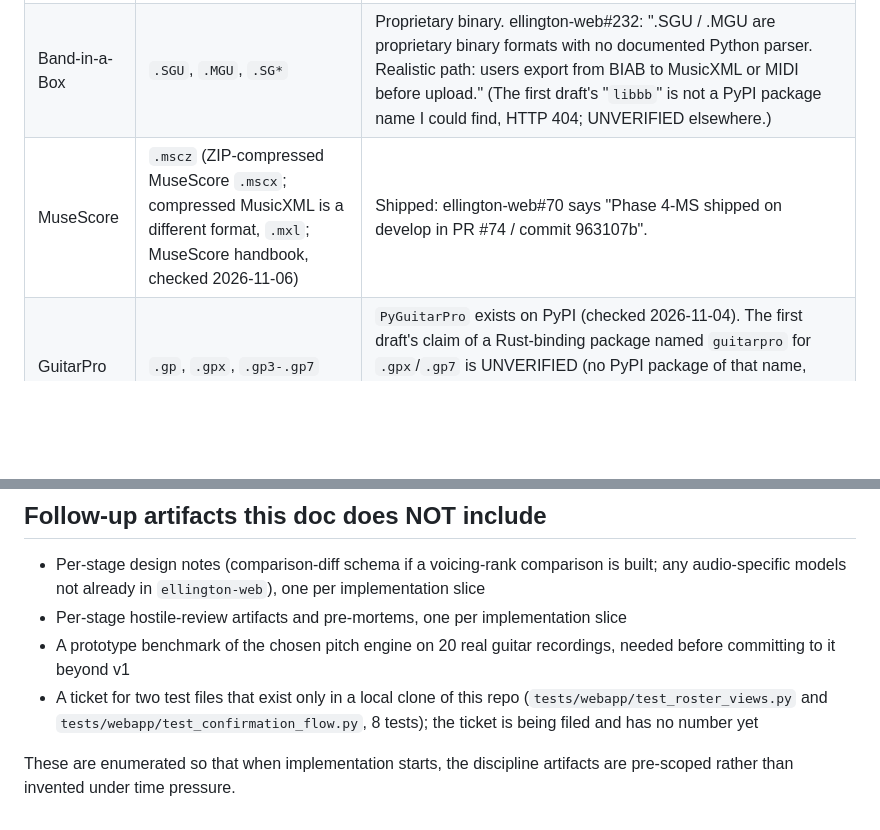
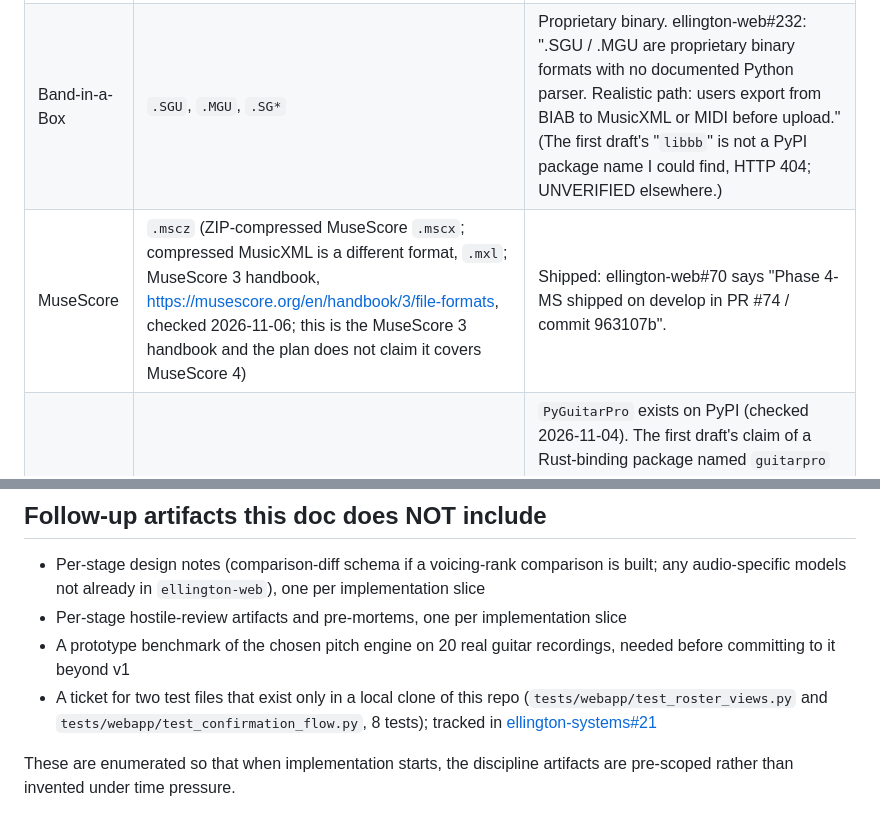
Before and after one commit to siege-analytics/ellington-systems, a Markdown page: plans/audio-pipeline-plan.md, 2 parts joined by grey strips. Drawn GitHub-style; blank space fills up the shorter version.

```diff
--- a/plans/audio-pipeline-plan.md
+++ b/plans/audio-pipeline-plan.md
@@ -58,7 +58,7 @@ Where the audio code lives is **recorded but not yet confirmed** (see "Decisions
 |---|---|---|
 | iReal Pro | `.html` or `.txt` payload; iRealPro URL scheme | Implemented in `ellington-web`: ellington-web#232 says "`ingest/irealpro/parser.py` + `ingest/irealpro/importer.py` ... `pyRealParser` is in `docker/requirements.txt`." (`pyRealParser` exists on PyPI, checked 2026-11-04; the first draft's "`python-ireal-pro`" is not a PyPI package name I could find, HTTP 404.) |
 | Band-in-a-Box | `.SGU`, `.MGU`, `.SG*` | Proprietary binary. ellington-web#232: ".SGU / .MGU are proprietary binary formats with no documented Python parser. Realistic path: users export from BIAB to MusicXML or MIDI before upload." (The first draft's "`libbb`" is not a PyPI package name I could find, HTTP 404; UNVERIFIED elsewhere.) |
-| MuseScore | `.mscz` (ZIP-compressed MuseScore `.mscx`; compressed MusicXML is a different format, `.mxl`; MuseScore handbook, checked 2026-11-06) | Shipped: ellington-web#70 says "Phase 4-MS shipped on develop in PR #74 / commit 963107b". |
+| MuseScore | `.mscz` (ZIP-compressed MuseScore `.mscx`; compressed MusicXML is a different format, `.mxl`; MuseScore 3 handbook, https://musescore.org/en/handbook/3/file-formats, checked 2026-11-06; this is the MuseScore 3 handbook and the plan does not claim it covers MuseScore 4) | Shipped: ellington-web#70 says "Phase 4-MS shipped on develop in PR #74 / commit 963107b". |
 | GuitarPro | `.gp`, `.gpx`, `.gp3-.gp7` | `PyGuitarPro` exists on PyPI (checked 2026-11-04). The first draft's claim of a Rust-binding package named `guitarpro` for `.gpx`/`.gp7` is UNVERIFIED (no PyPI package of that name, HTTP 404). Whether GuitarPro ingest is planned in `ellington-web` is UNVERIFIED (I did not find an issue). |
 | Scanned PDF | `.pdf` | Not in the first draft. ellington-web#70 integrates `omr-leadsheet` as the fourth ingest format; its Q3 decision is recorded as "Multi-page (album) from v1, not single-PDF." |
 
@@ -211,6 +211,6 @@ Everything else in this document is either recorded above or has a default that
 - Per-stage design notes (comparison-diff schema if a voicing-rank comparison is built; any audio-specific models not already in `ellington-web`), one per implementation slice
 - Per-stage hostile-review artifacts and pre-mortems, one per implementation slice
 - A prototype benchmark of the chosen pitch engine on 20 real guitar recordings, needed before committing to it beyond v1
-- A ticket for two test files that exist only in a local clone of this repo (`tests/webapp/test_roster_views.py` and `tests/webapp/test_confirmation_flow.py`, 8 tests); the ticket is being filed and has no number yet
+- A ticket for two test files that exist only in a local clone of this repo (`tests/webapp/test_roster_views.py` and `tests/webapp/test_confirmation_flow.py`, 8 tests); tracked in [ellington-systems#21](https://github.com/siege-analytics/ellington-systems/issues/21)
 
 These are enumerated so that when implementation starts, the discipline artifacts are pre-scoped rather than invented under time pressure.
```
Also changed, not shown: plans/self-review-audio-pipeline-plan-doc.md (+4 -4 lines).
